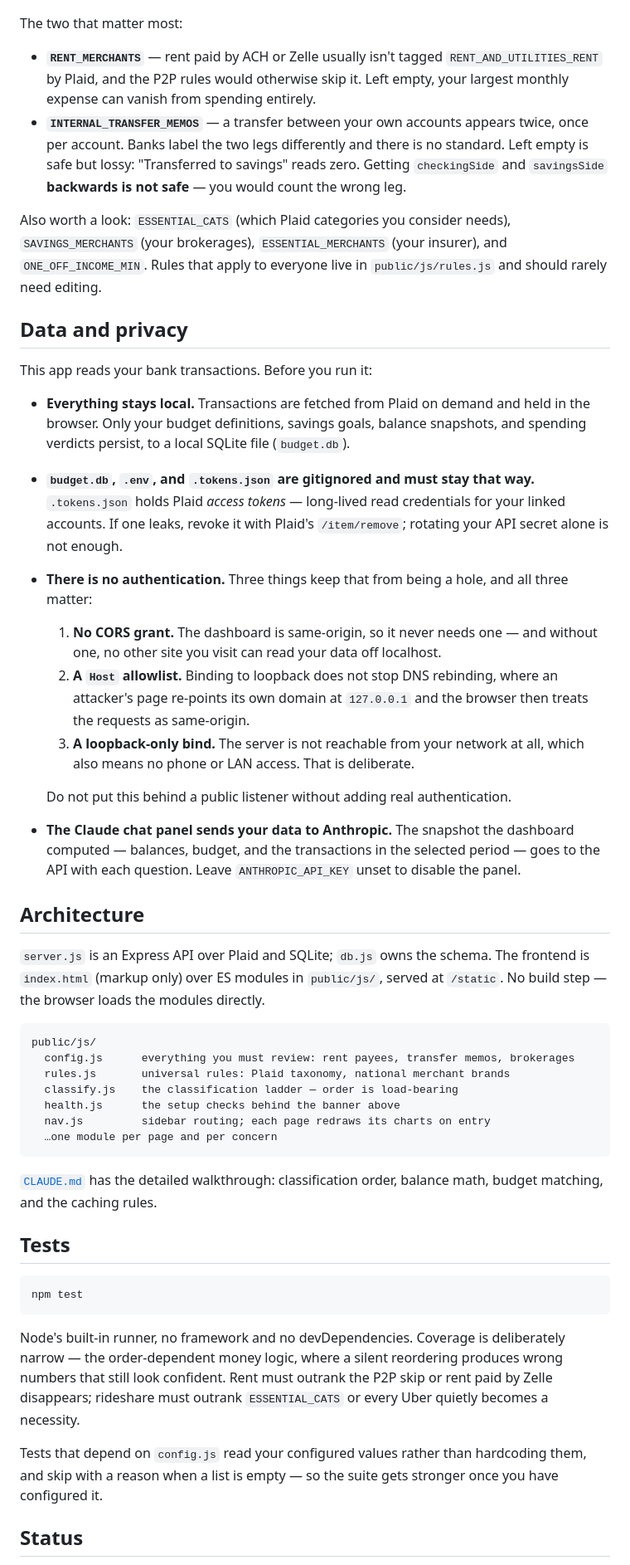
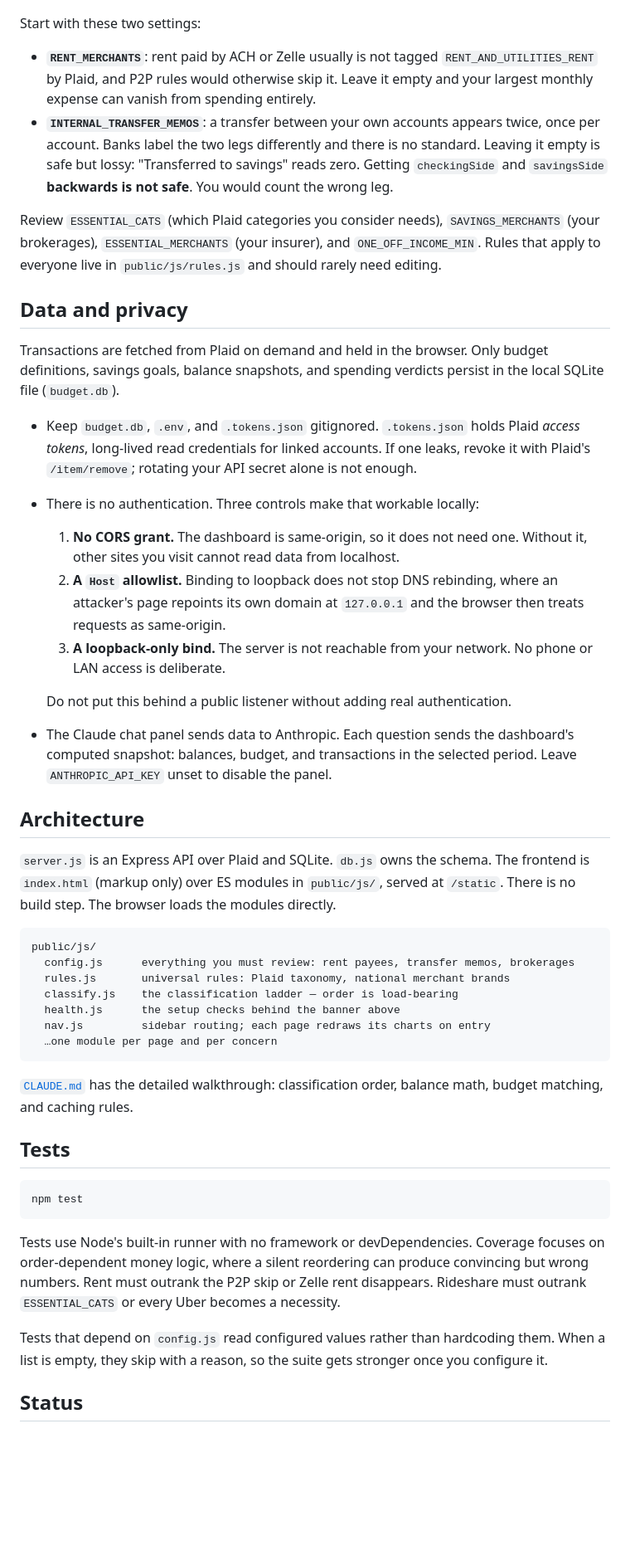
Before and after one commit to jpratt3/Budgeting-App, a Markdown page: README.md, the part around one of its changes. Shown at 83% size. GitHub-like rendering; blank space fills up the shorter version.

Commit message:
Rewrite README

````diff
--- a/README.md
+++ b/README.md
@@ -72,52 +71,49 @@ on purpose. The dashboard tells you what is missing rather than pretending:
 
 ![Setup health](docs/setup-health.png)
 
-The two that matter most:
+Start with these two settings:
 
-- **`RENT_MERCHANTS`** — rent paid by ACH or Zelle usually isn't tagged
-  `RENT_AND_UTILITIES_RENT` by Plaid, and the P2P rules would otherwise skip it. Left
-  empty, your largest monthly expense can vanish from spending entirely.
-- **`INTERNAL_TRANSFER_MEMOS`** — a transfer between your own accounts appears twice,
-  once per account. Banks label the two legs differently and there is no standard. Left
+- **`RENT_MERCHANTS`**: rent paid by ACH or Zelle usually is not tagged
+  `RENT_AND_UTILITIES_RENT` by Plaid, and P2P rules would otherwise skip it. Leave it
+  empty and your largest monthly expense can vanish from spending entirely.
+- **`INTERNAL_TRANSFER_MEMOS`**: a transfer between your own accounts appears twice, once
+  per account. Banks label the two legs differently and there is no standard. Leaving it
   empty is safe but lossy: "Transferred to savings" reads zero. Getting `checkingSide`
-  and `savingsSide` **backwards is not safe** — you would count the wrong leg.
+  and `savingsSide` **backwards is not safe**. You would count the wrong leg.
 
-Also worth a look: `ESSENTIAL_CATS` (which Plaid categories you consider needs),
+Review `ESSENTIAL_CATS` (which Plaid categories you consider needs),
 `SAVINGS_MERCHANTS` (your brokerages), `ESSENTIAL_MERCHANTS` (your insurer), and
 `ONE_OFF_INCOME_MIN`. Rules that apply to everyone live in `public/js/rules.js` and
 should rarely need editing.
 
 ## Data and privacy
 
-This app reads your bank transactions. Before you run it:
+Transactions are fetched from Plaid on demand and held in the browser. Only budget
+definitions, savings goals, balance snapshots, and spending verdicts persist in the local
+SQLite file (`budget.db`).
 
-- **Everything stays local.** Transactions are fetched from Plaid on demand and held in
-  the browser. Only your budget definitions, savings goals, balance snapshots, and
-  spending verdicts persist, to a local SQLite file (`budget.db`).
-- **`budget.db`, `.env`, and `.tokens.json` are gitignored and must stay that way.**
-  `.tokens.json` holds Plaid *access tokens* — long-lived read credentials for your
-  linked accounts. If one leaks, revoke it with Plaid's `/item/remove`; rotating your API
-  secret alone is not enough.
-- **There is no authentication.** Three things keep that from being a hole, and all
-  three matter:
-  1. **No CORS grant.** The dashboard is same-origin, so it never needs one — and
-     without one, no other site you visit can read your data off localhost.
+- Keep `budget.db`, `.env`, and `.tokens.json` gitignored. `.tokens.json` holds Plaid
+  *access tokens*, long-lived read credentials for linked accounts. If one leaks, revoke
+  it with Plaid's `/item/remove`; rotating your API secret alone is not enough.
+- There is no authentication. Three controls make that workable locally:
+  1. **No CORS grant.** The dashboard is same-origin, so it does not need one. Without it,
+     other sites you visit cannot read data from localhost.
   2. **A `Host` allowlist.** Binding to loopback does not stop DNS rebinding, where an
-     attacker's page re-points its own domain at `127.0.0.1` and the browser then treats
-     the requests as same-origin.
-  3. **A loopback-only bind.** The server is not reachable from your network at all,
-     which also means no phone or LAN access. That is deliberate.
+     attacker's page repoints its own domain at `127.0.0.1` and the browser then treats
+     requests as same-origin.
+  3. **A loopback-only bind.** The server is not reachable from your network. No phone or
+     LAN access is deliberate.
 
   Do not put this behind a public listener without adding real authentication.
-- **The Claude chat panel sends your data to Anthropic.** The snapshot the dashboard
-  computed — balances, budget, and the transactions in the selected period — goes to the
-  API with each question. Leave `ANTHROPIC_API_KEY` unset to disable the panel.
+- The Claude chat panel sends data to Anthropic. Each question sends the dashboard's
+  computed snapshot: balances, budget, and transactions in the selected period. Leave
+  `ANTHROPIC_API_KEY` unset to disable the panel.
 
 ## Architecture
 
-`server.js` is an Express API over Plaid and SQLite; `db.js` owns the schema. The
-frontend is `index.html` (markup only) over ES modules in `public/js/`, served at
-`/static`. No build step — the browser loads the modules directly.
+`server.js` is an Express API over Plaid and SQLite. `db.js` owns the schema. The frontend
+is `index.html` (markup only) over ES modules in `public/js/`, served at `/static`. There
+is no build step. The browser loads the modules directly.
 
 ```
 public/js/
@@ -129,8 +125,8 @@ public/js/
   …one module per page and per concern
 ```
 
-[`CLAUDE.md`](CLAUDE.md) has the detailed walkthrough: classification order, balance
-math, budget matching, and the caching rules.
+[`CLAUDE.md`](CLAUDE.md) has the detailed walkthrough: classification order, balance math,
+budget matching, and caching rules.
 
 ## Tests
 
@@ -138,15 +134,13 @@ math, budget matching, and the caching rules.
 npm test
 ```
 
-Node's built-in runner, no framework and no devDependencies. Coverage is deliberately
-narrow — the order-dependent money logic, where a silent reordering produces wrong
-numbers that still look confident. Rent must outrank the P2P skip or rent paid by Zelle
-disappears; rideshare must outrank `ESSENTIAL_CATS` or every Uber quietly becomes a
-necessity.
+Tests use Node's built-in runner with no framework or devDependencies. Coverage focuses on
+order-dependent money logic, where a silent reordering can produce convincing but wrong
+numbers. Rent must outrank the P2P skip or Zelle rent disappears. Rideshare must outrank
+`ESSENTIAL_CATS` or every Uber becomes a necessity.
 
-Tests that depend on `config.js` read your configured values rather than hardcoding
-them, and skip with a reason when a list is empty — so the suite gets stronger once you
-have configured it.
+Tests that depend on `config.js` read configured values rather than hardcoding them. When a
+list is empty, they skip with a reason, so the suite gets stronger once you configure it.
 
 ## Status
 
````
Also changed, not shown: other parts of README.md (+39 -34 lines).
